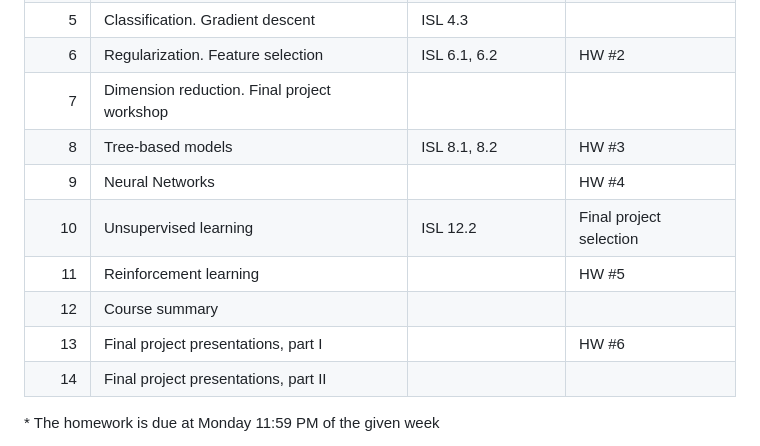
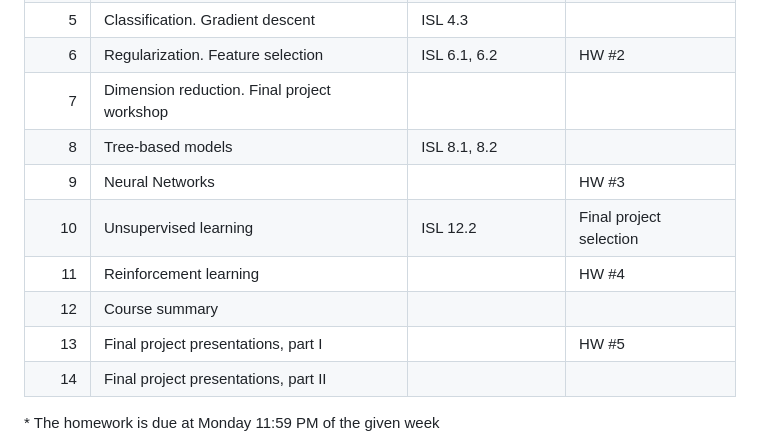
Before and after one commit to changyaochen/MECE4520, a Markdown page: README.md, the part around the change. Drawn GitHub-style.

Commit message:
Update homework assignments in README (#146)

```diff
--- a/README.md
+++ b/README.md
@@ -30,12 +30,12 @@ The course will delivered as a series of lectures. The grading will be **60%** h
 |        5 | Classification. Gradient descent              | ISL 4.3               |                         |
 |        6 | Regularization. Feature selection             | ISL 6.1, 6.2          | HW #2                   |
 |        7 | Dimension reduction. Final project workshop   |                       |                         |
-|        8 | Tree-based models                             | ISL 8.1, 8.2          | HW #3                   |
-|        9 | Neural Networks                               |                       | HW #4                   |
+|        8 | Tree-based models                             | ISL 8.1, 8.2          |                         |
+|        9 | Neural Networks                               |                       | HW #3                   |
 |       10 | Unsupervised learning                         | ISL 12.2              | Final project selection |
-|       11 | Reinforcement learning                        |                       | HW #5                   |
+|       11 | Reinforcement learning                        |                       | HW #4                   |
 |       12 | Course summary                                |                       |                         |
-|       13 | Final project presentations, part I           |                       | HW #6                   |
+|       13 | Final project presentations, part I           |                       | HW #5                   |
 |       14 | Final project presentations, part II          |                       |                         |
 
 \* The homework is due at Monday 11:59 PM of the given week
```
